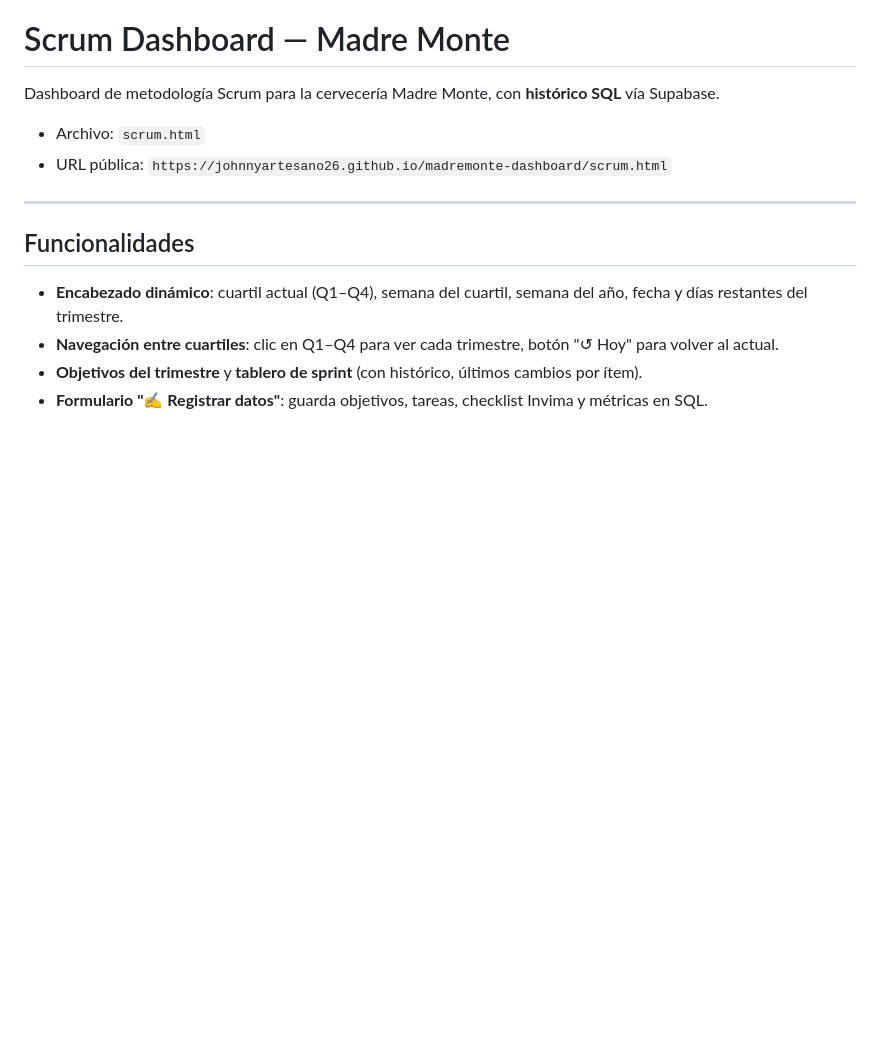
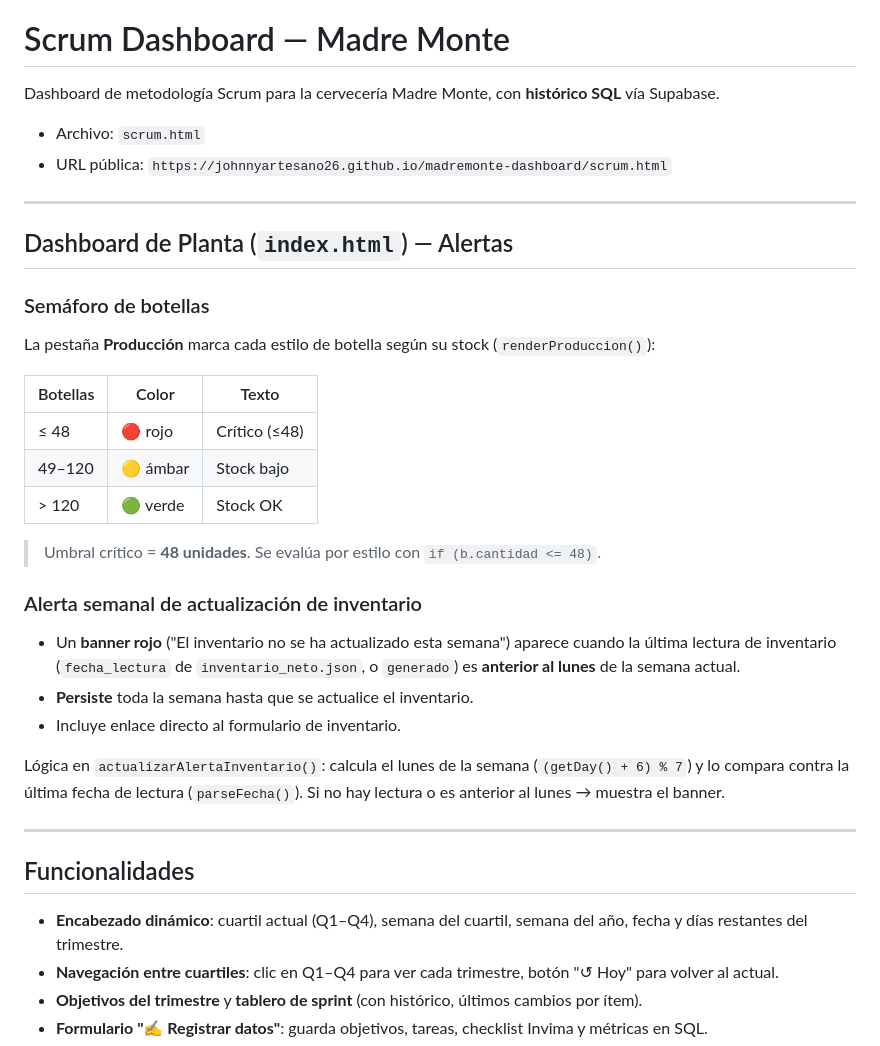
Before and after one commit to johnnyartesano26/madremonte-dashboard, a Markdown page: README.md, the part around the change. Drawn GitHub-style; blank space fills up the shorter version.

Commit message:
docs: documenta alertas del dashboard de planta (semáforo botellas ≤48 y alerta semanal)

```diff
--- a/README.md
+++ b/README.md
@@ -4,6 +4,34 @@ Dashboard de metodología Scrum para la cervecería Madre Monte, con **históric
 
 - Archivo: `scrum.html`
 - URL pública: `https://johnnyartesano26.github.io/madremonte-dashboard/scrum.html`
+
+---
+
+## Dashboard de Planta (`index.html`) — Alertas
+
+### Semáforo de botellas
+
+La pestaña **Producción** marca cada estilo de botella según su stock (`renderProduccion()`):
+
+| Botellas | Color | Texto |
+|---|---|---|
+| ≤ 48 | 🔴 rojo | Crítico (≤48) |
+| 49–120 | 🟡 ámbar | Stock bajo |
+| > 120 | 🟢 verde | Stock OK |
+
+> Umbral crítico = **48 unidades**. Se evalúa por estilo con `if (b.cantidad <= 48)`.
+
+### Alerta semanal de actualización de inventario
+
+- Un **banner rojo** ("El inventario no se ha actualizado esta semana") aparece cuando la
+  última lectura de inventario (`fecha_lectura` de `inventario_neto.json`, o `generado`)
+  es **anterior al lunes** de la semana actual.
+- **Persiste** toda la semana hasta que se actualice el inventario.
+- Incluye enlace directo al formulario de inventario.
+
+Lógica en `actualizarAlertaInventario()`: calcula el lunes de la semana (`(getDay() + 6) % 7`)
+y lo compara contra la última fecha de lectura (`parseFecha()`). Si no hay lectura o es
+anterior al lunes → muestra el banner.
 
 ---
 
```
